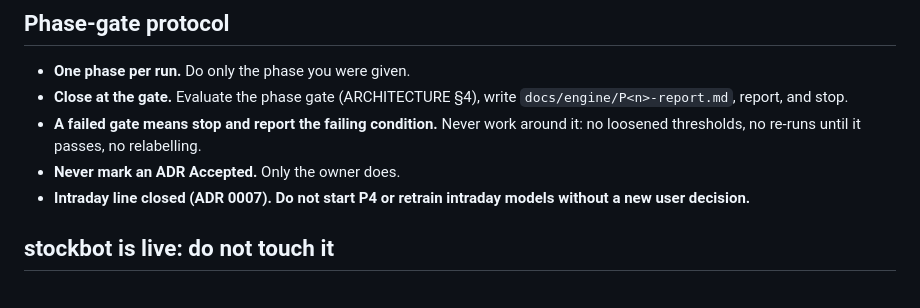
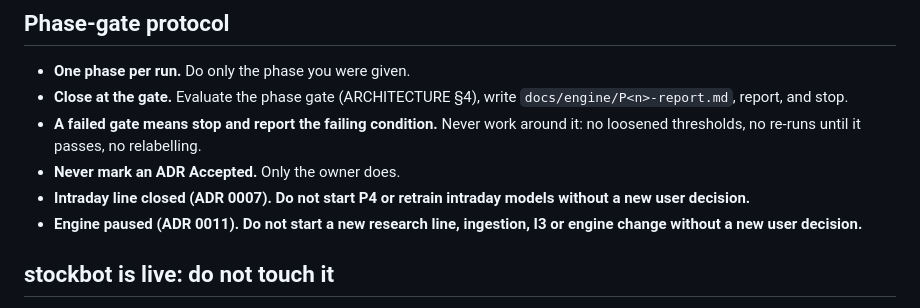
Before and after one commit to danielsuisa/stockbot, a Markdown page: scalp_engine/CLAUDE.md, the part around the change. Rendered like a GitHub page.

```diff
--- a/scalp_engine/CLAUDE.md
+++ b/scalp_engine/CLAUDE.md
@@ -34,6 +34,8 @@ Design: `docs/engine/ARCHITECTURE.md`. Decisions: `docs/engine/adr/`.
   re-runs until it passes, no relabelling.
 - **Never mark an ADR Accepted.** Only the owner does.
 - **Intraday line closed (ADR 0007). Do not start P4 or retrain intraday models without a new user decision.**
+- **Engine paused (ADR 0011). Do not start a new research line, ingestion, I3 or engine change without a new user
+  decision.**
 
 ## stockbot is live: do not touch it
 - Never modify these: `bot/` (including `intraday`, the squeeze screener, the insider scans and the Telegram
```
Also changed, not shown: docs/engine/ARCHITECTURE.md (+2 -0 lines), 1 other file.
